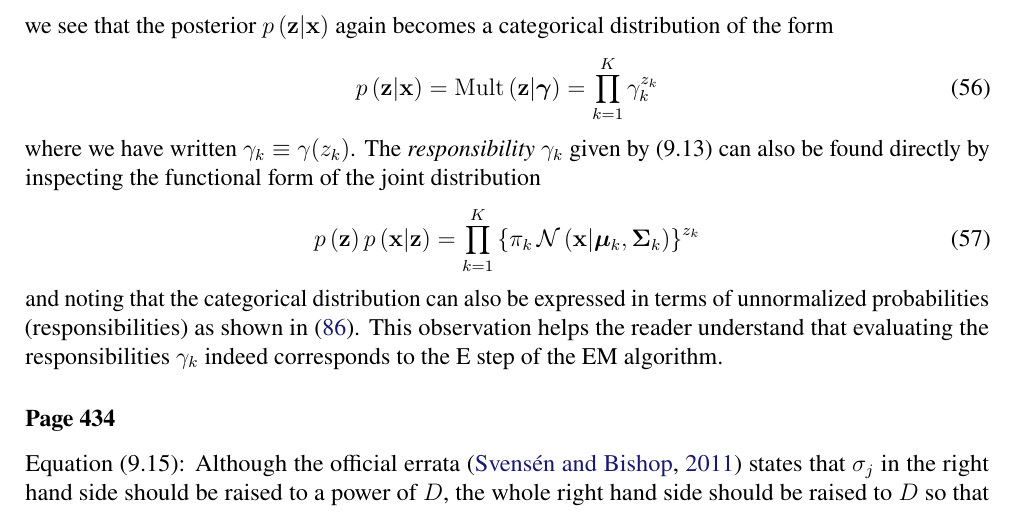
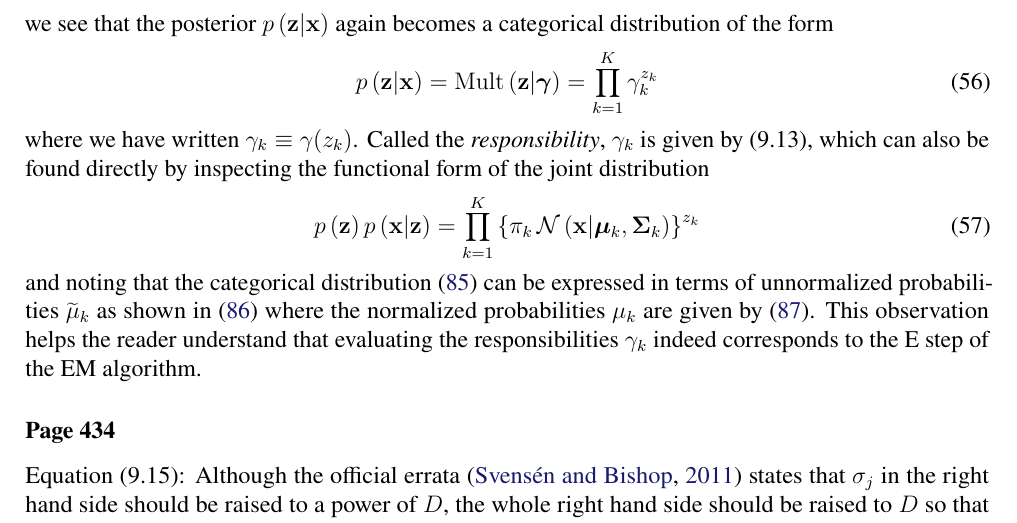
Before and after one commit to yousuketakada/prml_errata, a LaTeX document (prml_errata.tex): part of page 10 of 29, cut so that both start at the same text. Compiled offline with pdfLaTeX.

Commit message:
Modify comment for (9.13)

```diff
--- a/prml_errata.tex
+++ b/prml_errata.tex
@@ -766,17 +766,18 @@ p \left( \mathbf{z} \middle| \mathbf{x} \right) =
 \label{eq:posterior_of_Gaussian_mixture}
 \end{equation}
 where we have written $\gamma_k \equiv \gamma(z_k)$.
-The \emph{responsibility}~$\gamma_k$ given by (9.13) can also be found directly by
-inspecting the functional form of the joint distribution
+Called the \emph{responsibility}, $\gamma_k$ is given by (9.13),
+which can also be found directly by inspecting the functional form of the joint distribution
 \begin{equation}
 p \left( \mathbf{z} \right) p \left( \mathbf{x} \middle| \mathbf{z} \right) =
  \prod_{k=1}^{K} \left\{ \pi_k \,
  \mathcal{N} \left( \mathbf{x} \middle| \bm{\mu}_k, \bm{\Sigma}_k \right) \right\}^{z_k}
 \label{eq:joint_distribution_of_Gaussian_mixture}
 \end{equation}
-and noting that the categorical distribution can also be expressed in terms of
-unnormalized probabilities (responsibilities) as shown in
-\eqref{eq:categorical_distribution_w_unnormalized_mu}.
+and noting that the categorical distribution~\eqref{eq:categorical_distribution}
+can be expressed in terms of unnormalized probabilities~$\widetilde{\mu}_k$ as shown in
+\eqref{eq:categorical_distribution_w_unnormalized_mu} where
+the normalized probabilities~$\mu_k$ are given by \eqref{eq:normalized_mu_from_unnormalized_mu}.
 This observation helps the reader understand that
 evaluating the responsibilities~$\gamma_k$ indeed corresponds to
 the E step of the EM algorithm.
```
Also changed, not shown: prml_errata.tex (1 more changed lines).
